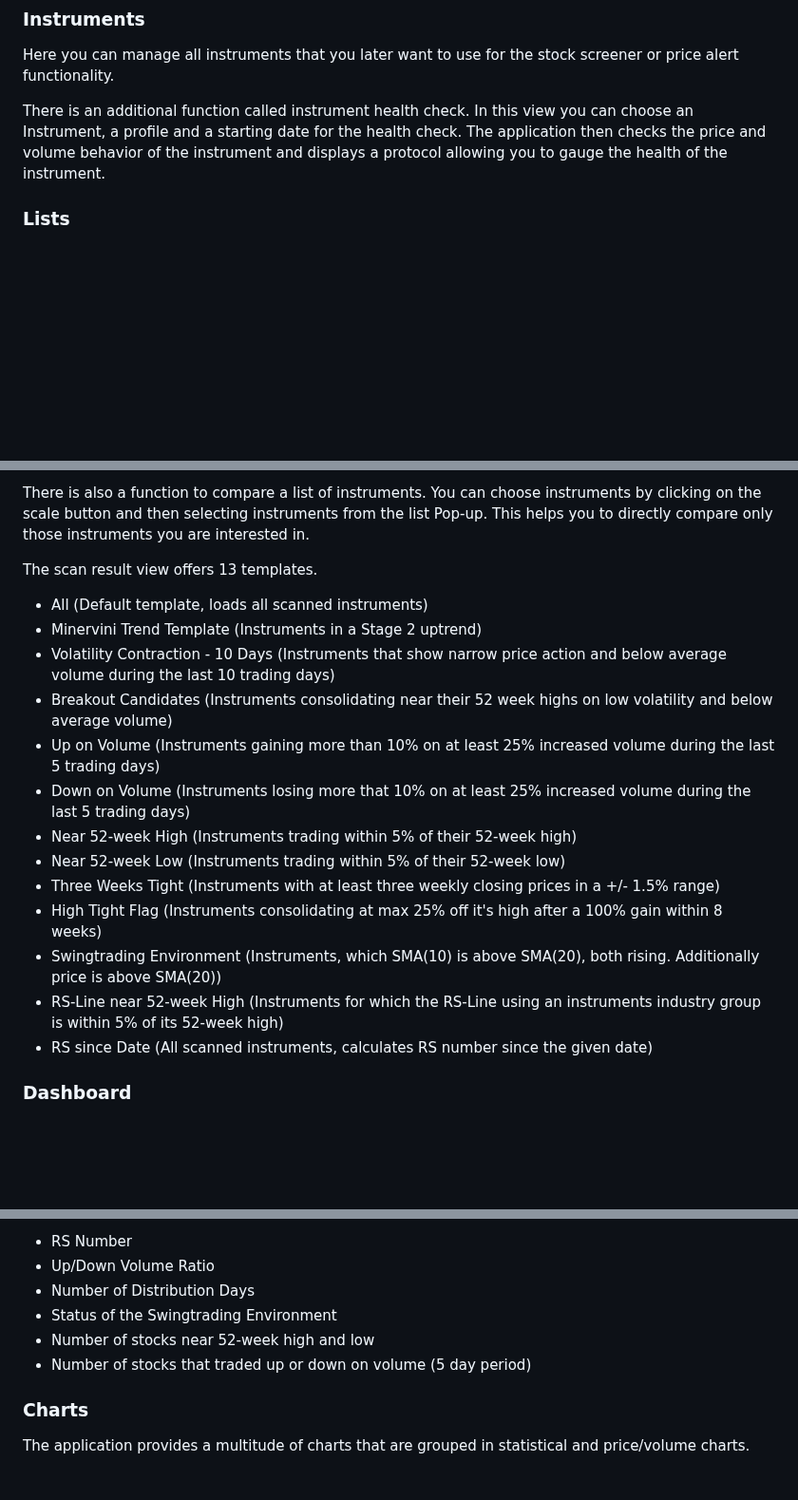
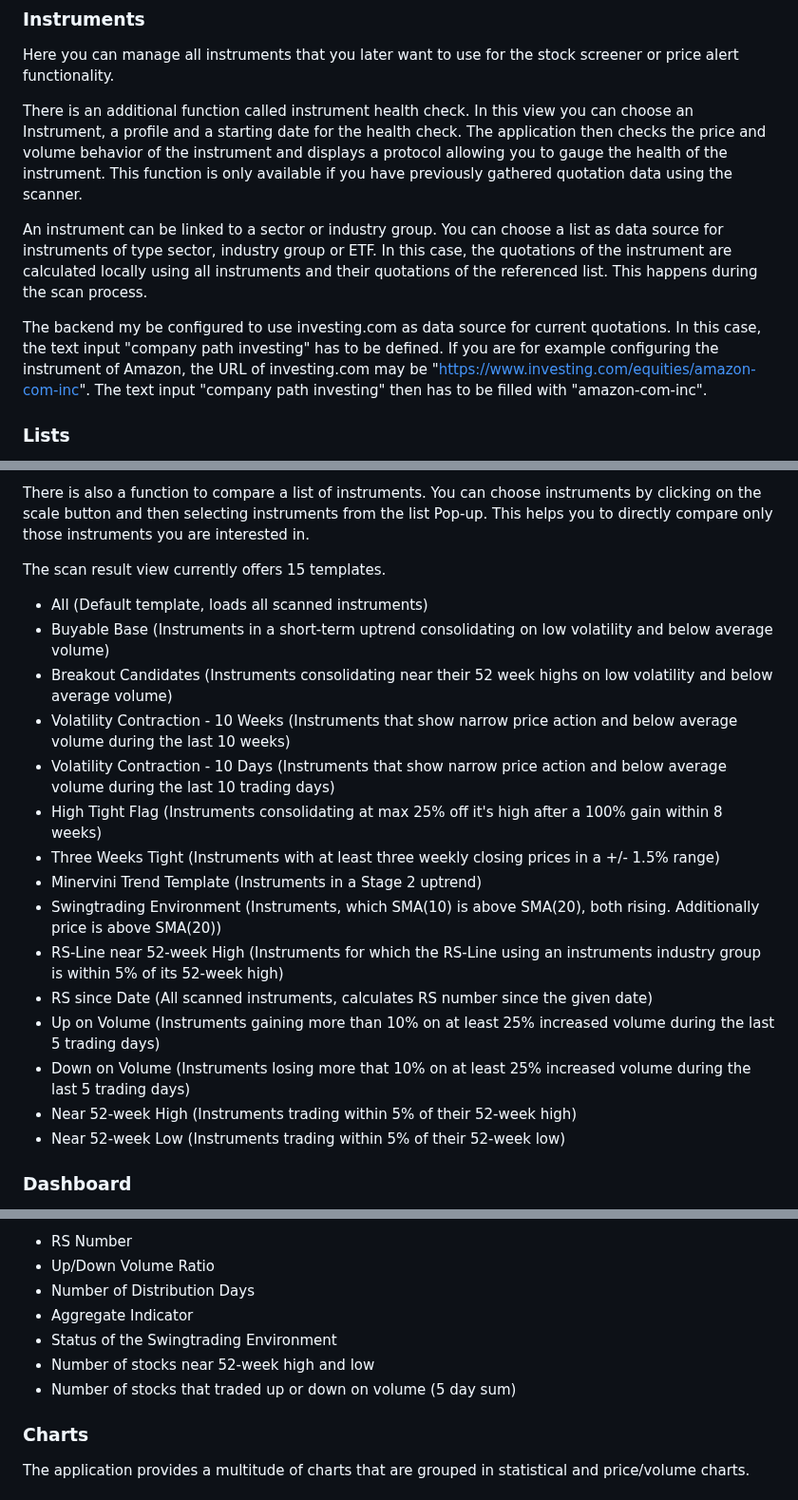
Before and after one commit to MiRitter87/trading-cockpit-frontend, a Markdown page: README.md, 3 parts joined by grey strips. Shown at 95% size. Rendered like a GitHub page; blank space fills up the shorter version.

Commit message:
Update readme.md file up until charts section exclusively.

```diff
--- a/README.md
+++ b/README.md
@@ -23,6 +23,15 @@ Here you can manage all instruments that you later want to use for the stock scr
 
 There is an additional function called instrument health check. In this view you can choose an Instrument, a profile and a starting date for the health check.
 The application then checks the price and volume behavior of the instrument and displays a protocol allowing you to gauge the health of the instrument.
+This function is only available if you have previously gathered quotation data using the scanner.
+
+An instrument can be linked to a sector or industry group.
+You can choose a list as data source for instruments of type sector, industry group or ETF. In this case, the quotations of the instrument are
+calculated locally using all instruments and their quotations of the referenced list. This happens during the scan process.
+
+The backend my be configured to use investing.com as data source for current quotations. In this case, the text input "company path investing" has to be defined.
+If you are for example configuring the instrument of Amazon, the URL of investing.com may be "https://www.investing.com/equities/amazon-com-inc".
+The text input "company path investing" then has to be filled with "amazon-com-inc".
 
 ### Lists
 Lists allow you to organize sets of instruments. The list feature allows you for example to reproduce ETFs or stock indexes. Lists are used by the scan functionality to scan and screen all instruments of multiple lists.
@@ -46,21 +55,23 @@ Each table row provides a button that allows you to open a chart for the given i
 
 There is also a function to compare a list of instruments. You can choose instruments by clicking on the scale button and then selecting instruments from the list Pop-up. This helps you to directly compare only those instruments you are interested in.
 
-The scan result view offers 13 templates.
+The scan result view currently offers 15 templates.
 
 - All (Default template, loads all scanned instruments)
+- Buyable Base (Instruments in a short-term uptrend consolidating on low volatility and below average volume)
+- Breakout Candidates (Instruments consolidating near their 52 week highs on low volatility and below average volume)
+- Volatility Contraction - 10 Weeks (Instruments that show narrow price action and below average volume during the last 10 weeks)
+- Volatility Contraction - 10 Days (Instruments that show narrow price action and below average volume during the last 10 trading days)
+- High Tight Flag (Instruments consolidating at max 25% off it's high after a 100% gain within 8 weeks)
+- Three Weeks Tight (Instruments with at least three  weekly closing prices in a +/- 1.5% range)
 - Minervini Trend Template (Instruments in a Stage 2 uptrend)
-- Volatility Contraction - 10 Days (Instruments that show narrow price action and below average volume during the last 10 trading days)
-- Breakout Candidates (Instruments consolidating near their 52 week highs on low volatility and below average volume)
+- Swingtrading Environment (Instruments, which SMA(10) is above SMA(20), both rising. Additionally price is above SMA(20))
+- RS-Line near 52-week High (Instruments for which the RS-Line using an instruments industry group is within 5% of its 52-week high)
+- RS since Date (All scanned instruments, calculates RS number since the given date)
 - Up on Volume (Instruments gaining more than 10% on at least 25% increased volume during the last 5 trading days)
 - Down on Volume (Instruments losing more that 10% on at least 25% increased volume during the last 5 trading days)
 - Near 52-week High (Instruments trading within 5% of their 52-week high)
 - Near 52-week Low (Instruments trading within 5% of their 52-week low)
-- Three Weeks Tight (Instruments with at least three  weekly closing prices in a +/- 1.5% range)
-- High Tight Flag (Instruments consolidating at max 25% off it's high after a 100% gain within 8 weeks)
-- Swingtrading Environment (Instruments, which SMA(10) is above SMA(20), both rising. Additionally price is above SMA(20))
-- RS-Line near 52-week High (Instruments for which the RS-Line using an instruments industry group is within 5% of its 52-week high)
-- RS since Date (All scanned instruments, calculates RS number since the given date)
 
 ### Dashboard
 The Dashboard aims to provide a meta overview of the current state of the market. Statistical values for each trading day are provided in a tabular form.
@@ -83,9 +94,10 @@ The dashboard also provides a view to determine the status of the current market
 - RS Number
 - Up/Down Volume Ratio
 - Number of Distribution Days
+- Aggregate Indicator
 - Status of the Swingtrading Environment
 - Number of stocks near 52-week high and low
-- Number of stocks that traded up or down on volume (5 day period)
+- Number of stocks that traded up or down on volume (5 day sum)
 
 ### Charts
 The application provides a multitude of charts that are grouped in statistical and price/volume charts.
```
